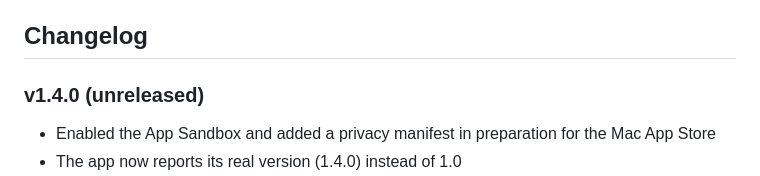
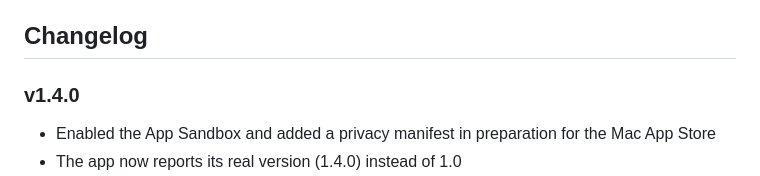
Before and after one commit to RahulPrabha/Hush, a Markdown page: README.md, the part around the change. Drawn GitHub-style.

Commit message:
Update changelog for version 1.4.0 release

```diff
--- a/README.md
+++ b/README.md
@@ -104,7 +104,7 @@ CI runs the same check on every pull request.
 
 ## Changelog
 
-### v1.4.0 (unreleased)
+### v1.4.0
 
 - Enabled the App Sandbox and added a privacy manifest in preparation for the Mac App Store
 - The app now reports its real version (1.4.0) instead of 1.0
```
